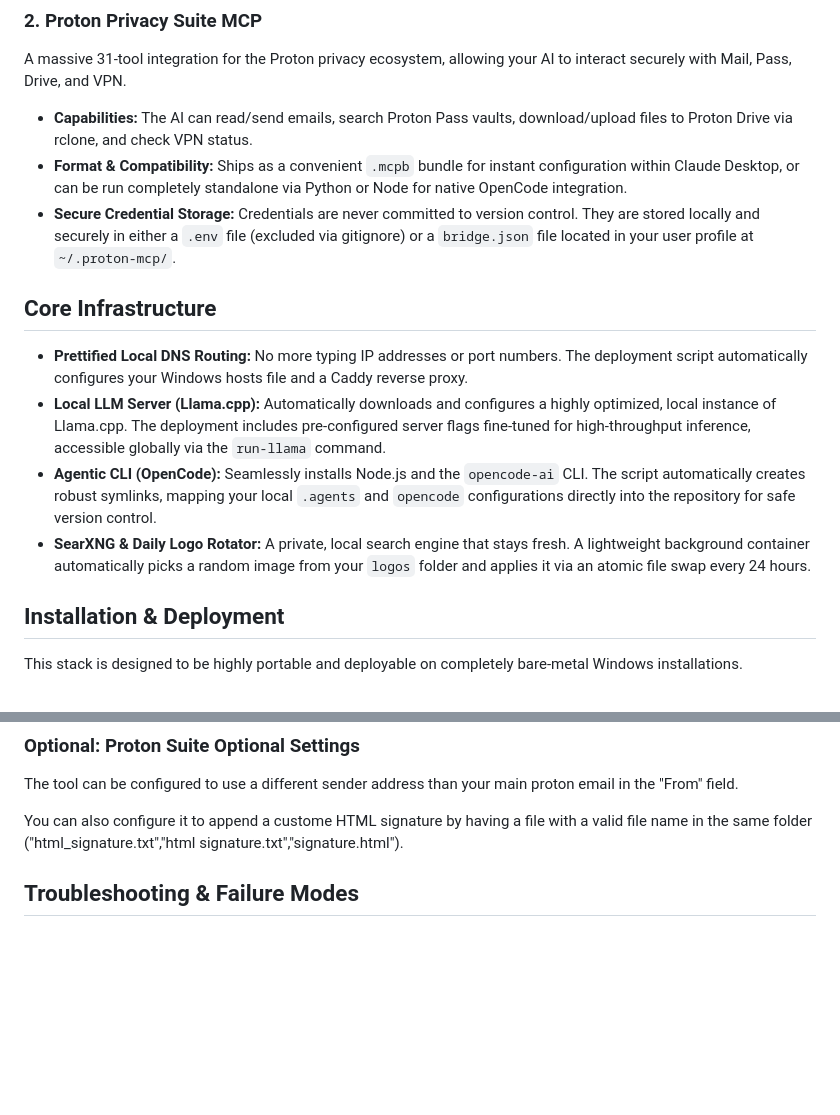
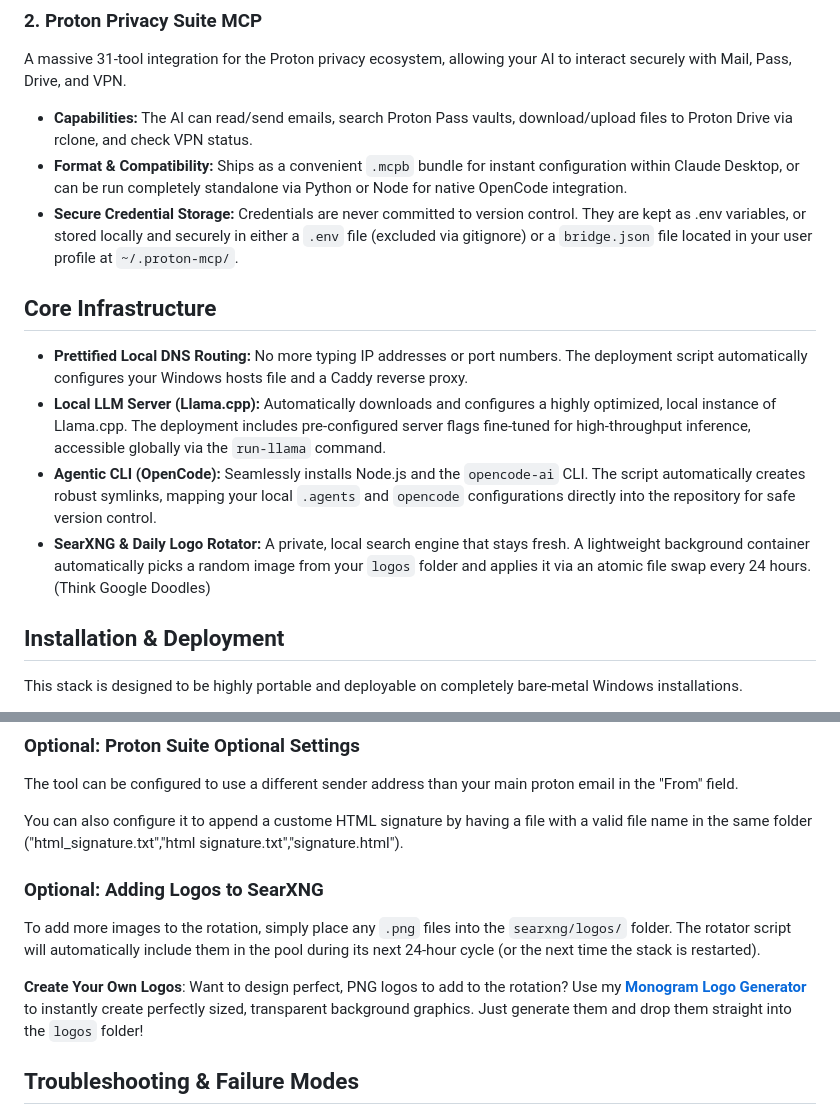
Before and after one commit to bankenichi/Homelab-Deployment, a Markdown page: README.md, 2 parts joined by grey strips. Rendered like a GitHub page; blank space fills up the shorter version.

```diff
--- a/README.md
+++ b/README.md
@@ -17,14 +17,14 @@ A comprehensive system and codebase integration tool designed for local develope
 A massive 31-tool integration for the Proton privacy ecosystem, allowing your AI to interact securely with Mail, Pass, Drive, and VPN.
 * **Capabilities:** The AI can read/send emails, search Proton Pass vaults, download/upload files to Proton Drive via rclone, and check VPN status.
 * **Format & Compatibility:** Ships as a convenient `.mcpb` bundle for instant configuration within Claude Desktop, or can be run completely standalone via Python or Node for native OpenCode integration.
-* **Secure Credential Storage:** Credentials are never committed to version control. They are stored locally and securely in either a `.env` file (excluded via gitignore) or a `bridge.json` file located in your user profile at `~/.proton-mcp/`.
+* **Secure Credential Storage:** Credentials are never committed to version control. They are kept as .env variables, or stored locally and securely in either a `.env` file (excluded via gitignore) or a `bridge.json` file located in your user profile at `~/.proton-mcp/`.
 
 ## Core Infrastructure
 
 * **Prettified Local DNS Routing:** No more typing IP addresses or port numbers. The deployment script automatically configures your Windows hosts file and a Caddy reverse proxy.
 * **Local LLM Server (Llama.cpp):** Automatically downloads and configures a highly optimized, local instance of Llama.cpp. The deployment includes pre-configured server flags fine-tuned for high-throughput inference, accessible globally via the `run-llama` command.
 * **Agentic CLI (OpenCode):** Seamlessly installs Node.js and the `opencode-ai` CLI. The script automatically creates robust symlinks, mapping your local `.agents` and `opencode` configurations directly into the repository for safe version control.
-* **SearXNG & Daily Logo Rotator:** A private, local search engine that stays fresh. A lightweight background container automatically picks a random image from your `logos` folder and applies it via an atomic file swap every 24 hours.
+* **SearXNG & Daily Logo Rotator:** A private, local search engine that stays fresh. A lightweight background container automatically picks a random image from your `logos` folder and applies it via an atomic file swap every 24 hours. (Think Google Doodles)
 
 ## Installation & Deployment
 
@@ -55,6 +55,11 @@ If this does not open like it should go to Settings > Extensions > Advanced Sett
 The tool can be configured to use a different sender address than your main proton email in the "From" field.
 
 You can also configure it to append a custome HTML signature by having a file with a valid file name in the same folder ("html_signature.txt","html signature.txt","signature.html").
+
+### Optional: Adding Logos to SearXNG
+To add more images to the rotation, simply place any `.png` files into the `searxng/logos/` folder. The rotator script will automatically include them in the pool during its next 24-hour cycle (or the next time the stack is restarted).
+
+**Create Your Own Logos**: Want to design perfect, PNG logos to add to the rotation? Use my **[Monogram Logo Generator](https://github.com/bankenichi/Monogram-Logo-Generator)** to instantly create perfectly sized, transparent background graphics. Just generate them and drop them straight into the `logos` folder!
 
 ## Troubleshooting & Failure Modes
 
```
